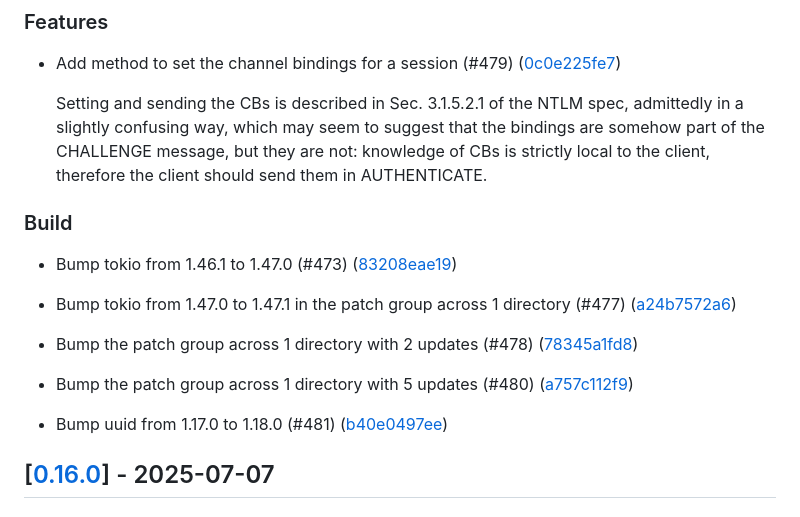
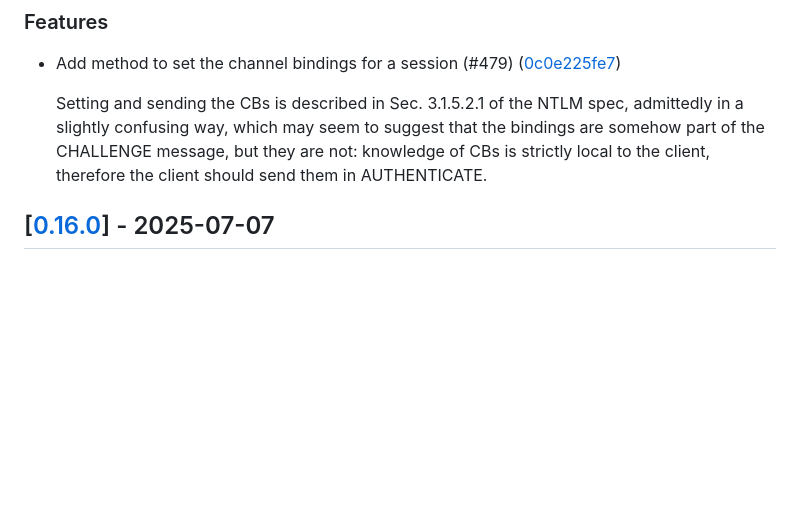
Before and after one commit to Devolutions/sspi-rs, a Markdown page: CHANGELOG.md, the part around the change. Rendered like a GitHub page; blank space fills up the shorter version.

```diff
--- a/CHANGELOG.md
+++ b/CHANGELOG.md
@@ -13,20 +13,6 @@ and this project adheres to [Semantic Versioning](https://semver.org/spec/v2.0.0
 - Add method to set the channel bindings for a session (#479) ([0c0e225fe7](https://github.com/Devolutions/sspi-rs/commit/0c0e225fe7d7ddffc18ad0176deba207edaf3524))
 
   Setting and sending the CBs is described in Sec. 3.1.5.2.1 of the NTLM spec, admittedly in a slightly confusing way, which may seem to suggest that the bindings are somehow part of the CHALLENGE message, but they are not: knowledge of CBs is strictly local to the client, therefore the client should send them in AUTHENTICATE.
-
-### <!-- 7 -->Build
-
-- Bump tokio from 1.46.1 to 1.47.0 (#473) ([83208eae19](https://github.com/Devolutions/sspi-rs/commit/83208eae19d9a3c43ad2814a6db15b203f23291f))
-
-- Bump tokio from 1.47.0 to 1.47.1 in the patch group across 1 directory (#477) ([a24b7572a6](https://github.com/Devolutions/sspi-rs/commit/a24b7572a63558df1f1737b057b39e3ade9c79b4))
-
-- Bump the patch group across 1 directory with 2 updates (#478) ([78345a1fd8](https://github.com/Devolutions/sspi-rs/commit/78345a1fd875eac1b128cbcca1cefce81b339b26))
-
-- Bump the patch group across 1 directory with 5 updates (#480) ([a757c112f9](https://github.com/Devolutions/sspi-rs/commit/a757c112f97d2ea872c493ac537cc12e5d41e21a))
-
-- Bump uuid from 1.17.0 to 1.18.0 (#481) ([b40e0497ee](https://github.com/Devolutions/sspi-rs/commit/b40e0497ee974796a20e9b2dbeae9c4f2e9801f2))
-
-
 
 ## [[0.16.0](https://github.com/Devolutions/sspi-rs/compare/sspi-v0.15.14...sspi-v0.16.0)] - 2025-07-07
 
```
